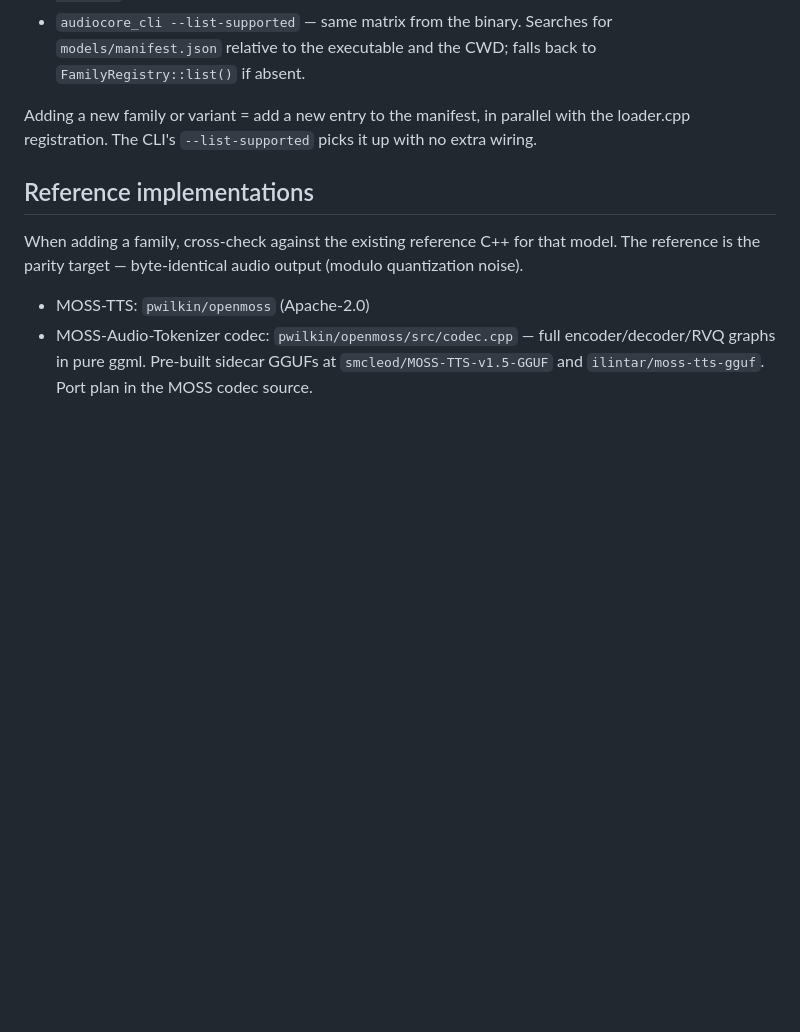
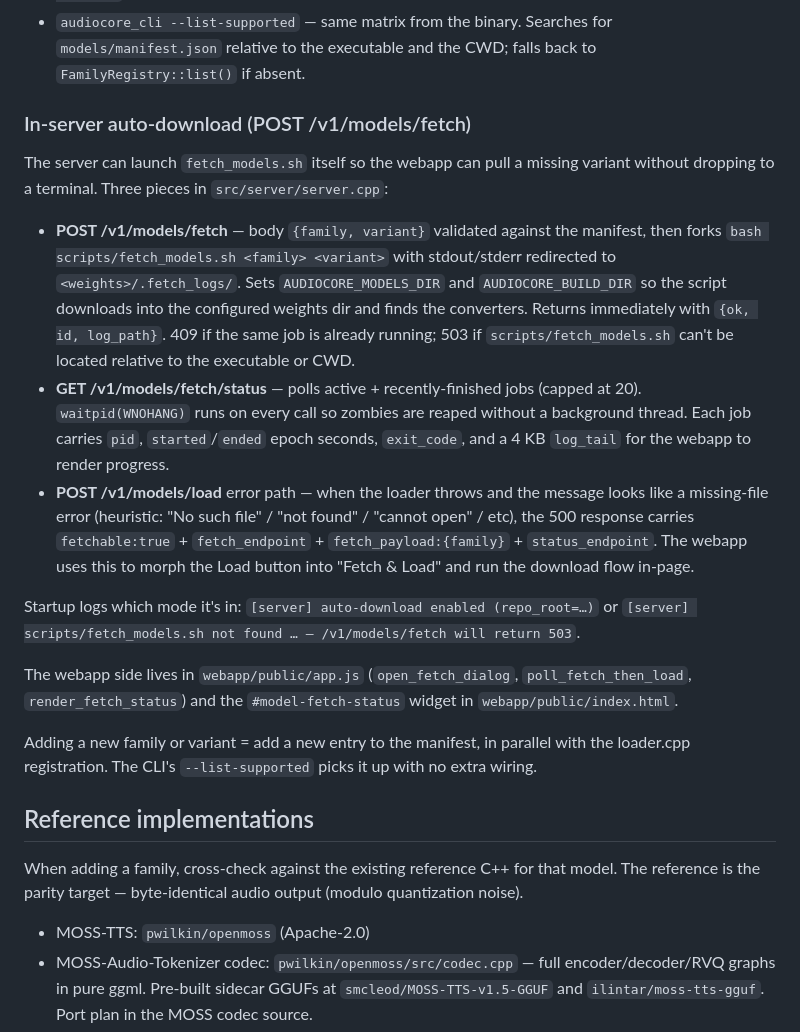
Before and after one commit to JayDataEngineer/audiocore, a Markdown page: CLAUDE.md, the part around the change. GitHub-like rendering; blank space fills up the shorter version.

Commit message:
docs(claude): document POST /v1/models/fetch auto-download endpoints
Captures the three-piece design (POST fetch + GET status + load error
hint) and the webapp integration (open_fetch_dialog, poll_fetch_then_load,
#model-fetch-status widget) so the next session can pick up the
auto-download flow without spelunking through src/server/server.cpp.

```diff
--- a/CLAUDE.md
+++ b/CLAUDE.md
@@ -194,6 +194,41 @@ modes, and per-variant `min_vram_gb`. Consumers:
 - `audiocore_cli --list-supported` — same matrix from the binary.
   Searches for `models/manifest.json` relative to the executable and
   the CWD; falls back to `FamilyRegistry::list()` if absent.
+
+### In-server auto-download (POST /v1/models/fetch)
+
+The server can launch `fetch_models.sh` itself so the webapp can pull a
+missing variant without dropping to a terminal. Three pieces in
+`src/server/server.cpp`:
+
+- **POST /v1/models/fetch** — body `{family, variant}` validated against
+  the manifest, then forks `bash scripts/fetch_models.sh <family>
+  <variant>` with stdout/stderr redirected to `<weights>/.fetch_logs/`.
+  Sets `AUDIOCORE_MODELS_DIR` and `AUDIOCORE_BUILD_DIR` so the script
+  downloads into the configured weights dir and finds the converters.
+  Returns immediately with `{ok, id, log_path}`. 409 if the same job is
+  already running; 503 if `scripts/fetch_models.sh` can't be located
+  relative to the executable or CWD.
+- **GET /v1/models/fetch/status** — polls active + recently-finished
+  jobs (capped at 20). `waitpid(WNOHANG)` runs on every call so zombies
+  are reaped without a background thread. Each job carries `pid`,
+  `started`/`ended` epoch seconds, `exit_code`, and a 4 KB `log_tail`
+  for the webapp to render progress.
+- **POST /v1/models/load** error path — when the loader throws and the
+  message looks like a missing-file error (heuristic: "No such file" /
+  "not found" / "cannot open" / etc), the 500 response carries
+  `fetchable:true` + `fetch_endpoint` + `fetch_payload:{family}` +
+  `status_endpoint`. The webapp uses this to morph the Load button into
+  "Fetch & Load" and run the download flow in-page.
+
+Startup logs which mode it's in:
+`[server] auto-download enabled (repo_root=…)` or
+`[server] scripts/fetch_models.sh not found … — /v1/models/fetch will
+return 503`.
+
+The webapp side lives in `webapp/public/app.js` (`open_fetch_dialog`,
+`poll_fetch_then_load`, `render_fetch_status`) and the
+`#model-fetch-status` widget in `webapp/public/index.html`.
 
 Adding a new family or variant = add a new entry to the manifest, in
 parallel with the loader.cpp registration. The CLI's `--list-supported`
```
